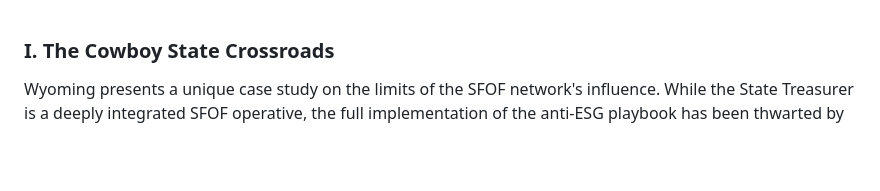
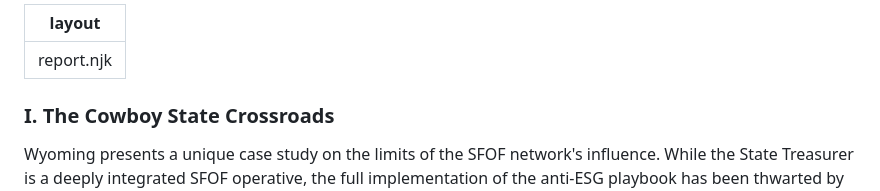
Before and after one commit to jp-dunlap/SFOFWatch, a Markdown page: reports/wisconsin.md, the part around the change. Rendered like a GitHub page; blank space fills up the shorter version.

```diff
--- a/reports/wisconsin.md
+++ b/reports/wisconsin.md
@@ -1,3 +1,6 @@
+---
+layout: report.njk
+---
 ### I. The Cowboy State Crossroads
 
 Wyoming presents a unique case study on the limits of the SFOF network's influence. While the State Treasurer is a deeply integrated SFOF operative, the full implementation of the anti-ESG playbook has been thwarted by a "fractured blueprint." The national agenda has collided with Wyoming's unique political culture of pragmatic, libertarian-inflected conservatism. The result is not a successful political capture, but a state of unresolved tension between a national political movement and the state's own institutional and legal firewalls, making it a story of persistent but largely unsuccessful political pressure.
```
